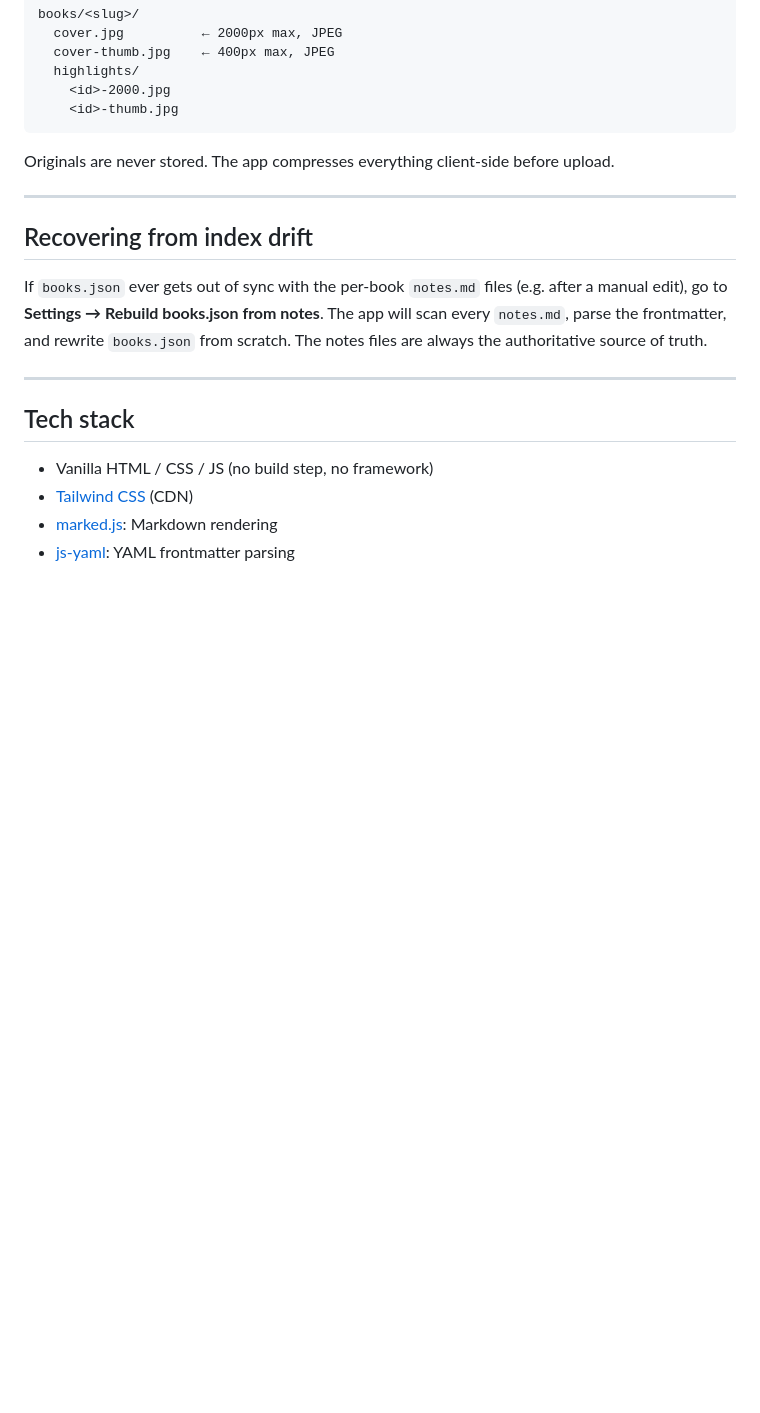
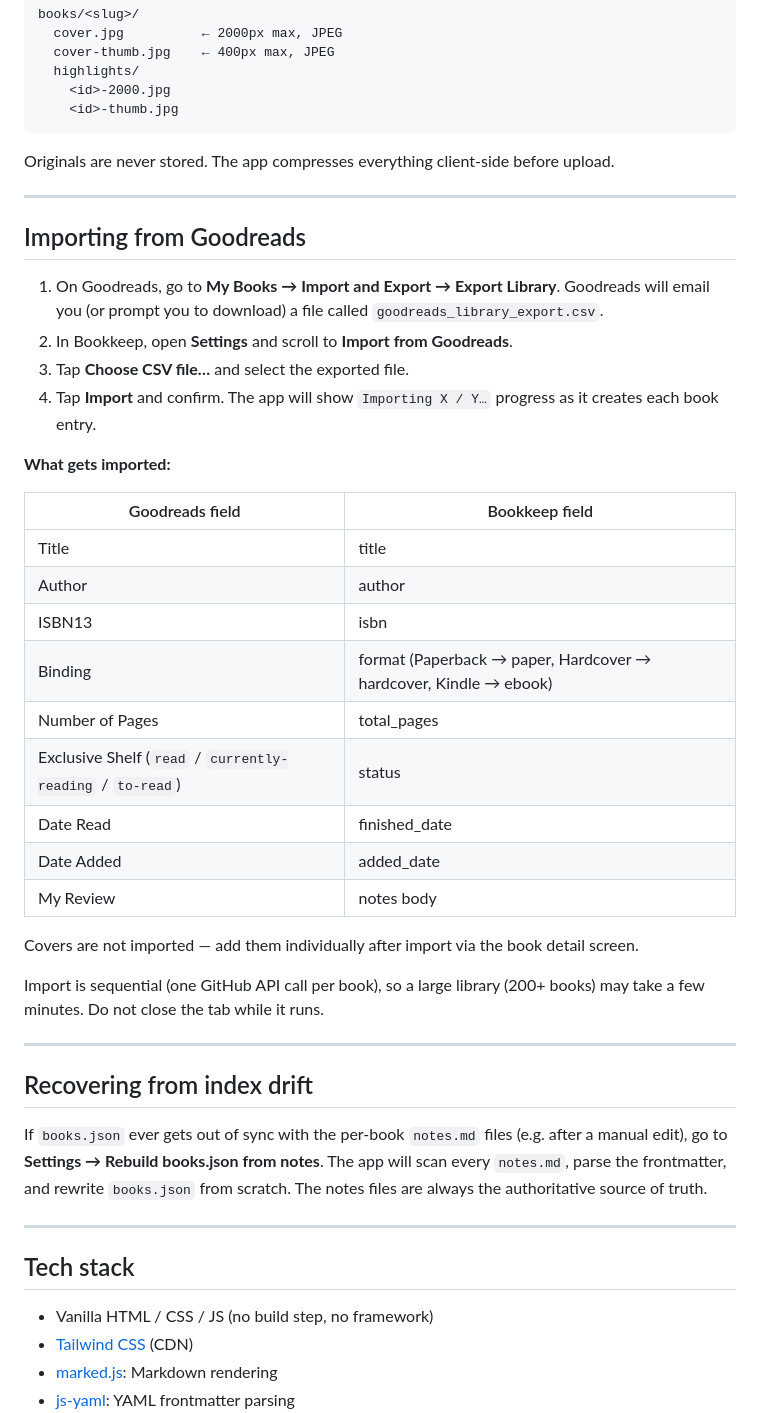
Before and after one commit to daomapsieucap/bookkeep, a Markdown page: README.md, the part around the change. Rendered like a GitHub page; blank space fills up the shorter version.

Commit message:
Add Goodreads import instructions to README
Co-Authored-By: Claude Sonnet 4.6 <noreply@anthropic.com>

```diff
--- a/README.md
+++ b/README.md
@@ -129,6 +129,33 @@ Originals are never stored. The app compresses everything client-side before upl
 
 ---
 
+## Importing from Goodreads
+
+1. On Goodreads, go to **My Books → Import and Export → Export Library**. Goodreads will email you (or prompt you to download) a file called `goodreads_library_export.csv`.
+2. In Bookkeep, open **Settings** and scroll to **Import from Goodreads**.
+3. Tap **Choose CSV file…** and select the exported file.
+4. Tap **Import** and confirm. The app will show `Importing X / Y…` progress as it creates each book entry.
+
+**What gets imported:**
+
+| Goodreads field | Bookkeep field |
+|---|---|
+| Title | title |
+| Author | author |
+| ISBN13 | isbn |
+| Binding | format (Paperback → paper, Hardcover → hardcover, Kindle → ebook) |
+| Number of Pages | total\_pages |
+| Exclusive Shelf (`read` / `currently-reading` / `to-read`) | status |
+| Date Read | finished\_date |
+| Date Added | added\_date |
+| My Review | notes body |
+
+Covers are not imported — add them individually after import via the book detail screen.
+
+Import is sequential (one GitHub API call per book), so a large library (200+ books) may take a few minutes. Do not close the tab while it runs.
+
+---
+
 ## Recovering from index drift
 
 If `books.json` ever gets out of sync with the per-book `notes.md` files (e.g. after a manual edit), go to **Settings → Rebuild books.json from notes**. The app will scan every `notes.md`, parse the frontmatter, and rewrite `books.json` from scratch. The notes files are always the authoritative source of truth.
```
